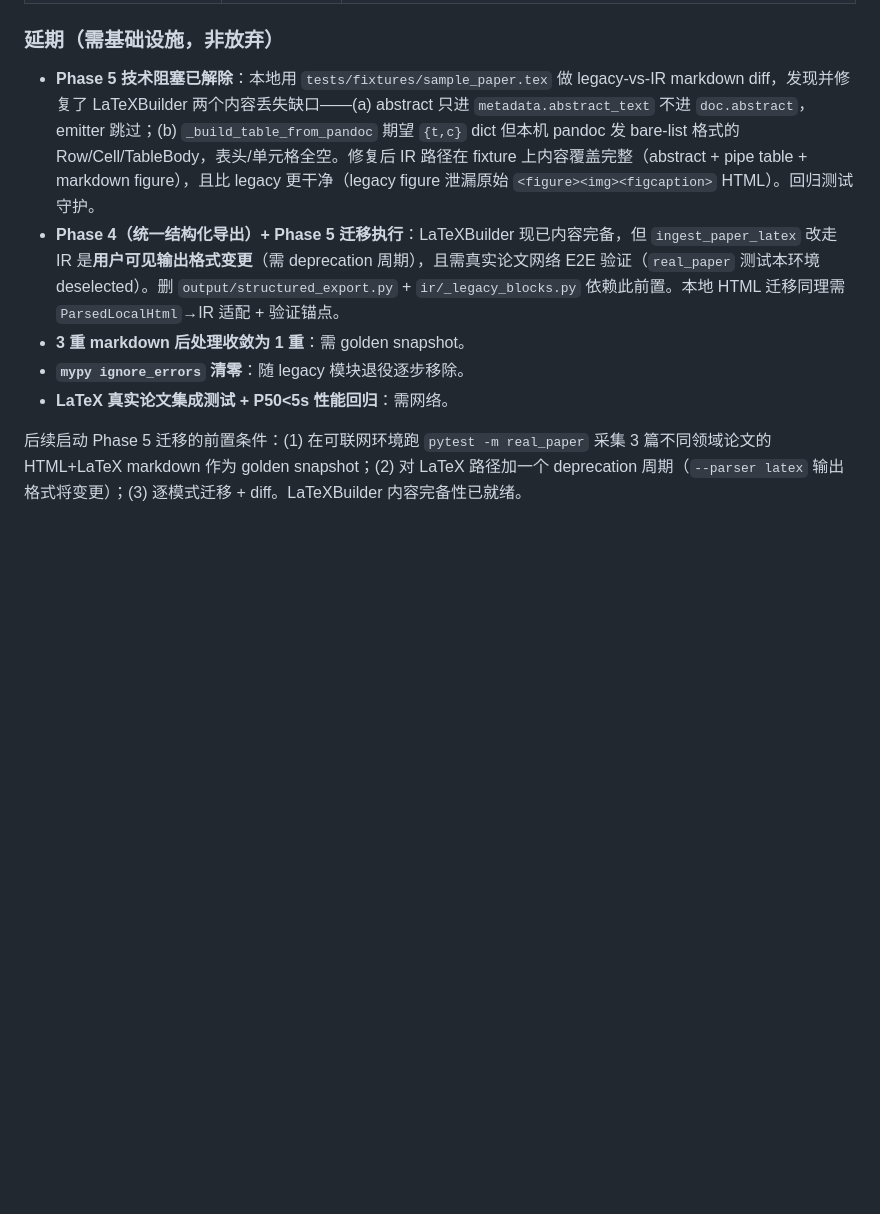
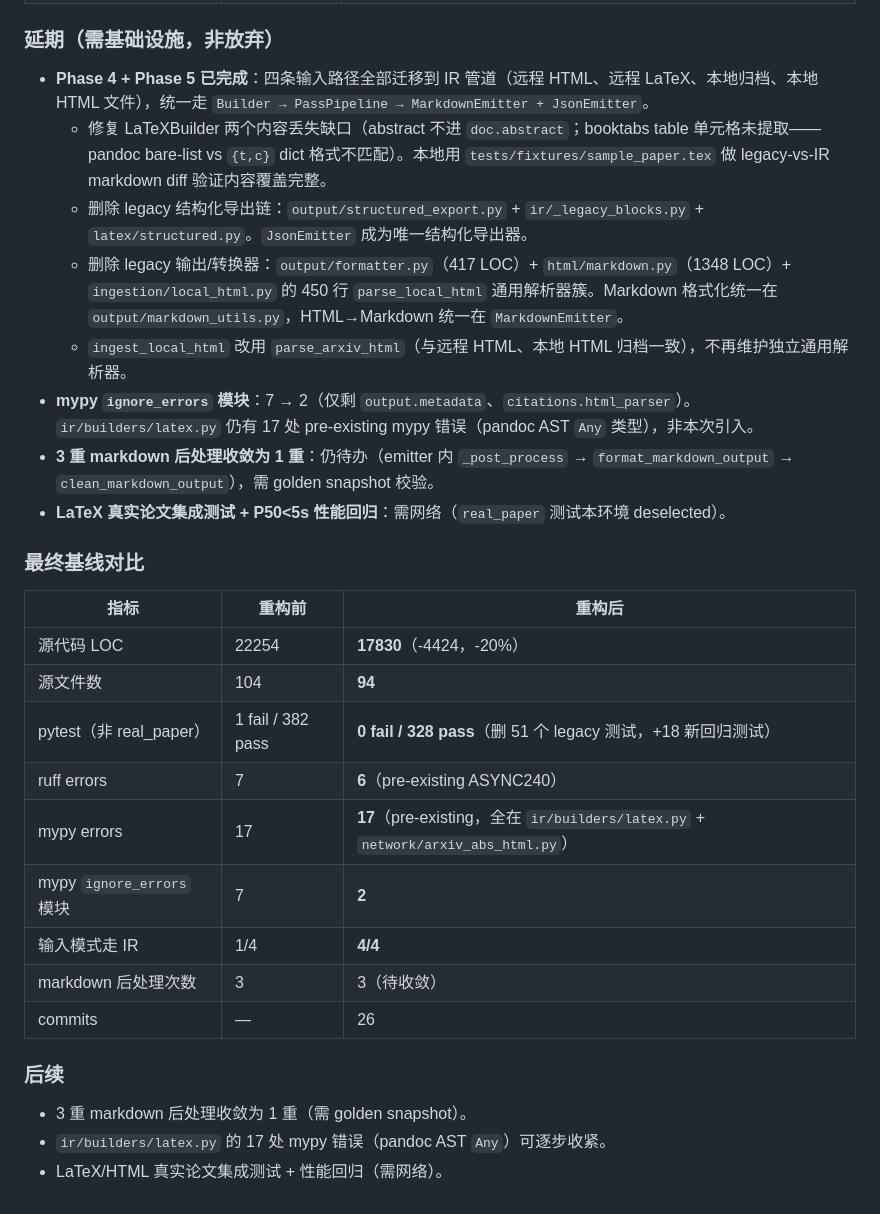
Before and after one commit to houhuawei23/arxiv2md, a Markdown page: docs/REVIEW_2026-07-13.md, the part around the change. GitHub-like rendering; blank space fills up the shorter version.

Commit message:
docs: mark Phase 4+5 complete in review status; final metrics
All four ingestion paths migrated to IR; legacy structured-export chain +
formatter + html converter deleted (4424 LOC, -20%). mypy ignore_errors 7→2.
Update review §九 with completion status and final before/after metrics.

Co-Authored-By: Claude <noreply@anthropic.com>

```diff
--- a/docs/REVIEW_2026-07-13.md
+++ b/docs/REVIEW_2026-07-13.md
@@ -317,10 +317,31 @@ src/arxiv2md_beta/
 
 ### 延期（需基础设施，非放弃）
 
-- **Phase 5 技术阻塞已解除**：本地用 `tests/fixtures/sample_paper.tex` 做 legacy-vs-IR markdown diff，发现并修复了 LaTeXBuilder 两个内容丢失缺口——(a) abstract 只进 `metadata.abstract_text` 不进 `doc.abstract`，emitter 跳过；(b) `_build_table_from_pandoc` 期望 `{t,c}` dict 但本机 pandoc 发 bare-list 格式的 Row/Cell/TableBody，表头/单元格全空。修复后 IR 路径在 fixture 上内容覆盖完整（abstract + pipe table + markdown figure），且比 legacy 更干净（legacy figure 泄漏原始 `<figure><img><figcaption>` HTML）。回归测试守护。
-- **Phase 4（统一结构化导出）+ Phase 5 迁移执行**：LaTeXBuilder 现已内容完备，但 `ingest_paper_latex` 改走 IR 是**用户可见输出格式变更**（需 deprecation 周期），且需真实论文网络 E2E 验证（`real_paper` 测试本环境 deselected）。删 `output/structured_export.py` + `ir/_legacy_blocks.py` 依赖此前置。本地 HTML 迁移同理需 `ParsedLocalHtml`→IR 适配 + 验证锚点。
-- **3 重 markdown 后处理收敛为 1 重**：需 golden snapshot。
-- **`mypy ignore_errors` 清零**：随 legacy 模块退役逐步移除。
-- **LaTeX 真实论文集成测试 + P50<5s 性能回归**：需网络。
+- **Phase 4 + Phase 5 已完成**：四条输入路径全部迁移到 IR 管道（远程 HTML、远程 LaTeX、本地归档、本地 HTML 文件），统一走 `Builder → PassPipeline → MarkdownEmitter + JsonEmitter`。
+  - 修复 LaTeXBuilder 两个内容丢失缺口（abstract 不进 `doc.abstract`；booktabs table 单元格未提取——pandoc bare-list vs `{t,c}` dict 格式不匹配）。本地用 `tests/fixtures/sample_paper.tex` 做 legacy-vs-IR markdown diff 验证内容覆盖完整。
+  - 删除 legacy 结构化导出链：`output/structured_export.py` + `ir/_legacy_blocks.py` + `latex/structured.py`。`JsonEmitter` 成为唯一结构化导出器。
+  - 删除 legacy 输出/转换器：`output/formatter.py`（417 LOC）+ `html/markdown.py`（1348 LOC）+ `ingestion/local_html.py` 的 450 行 `parse_local_html` 通用解析器簇。Markdown 格式化统一在 `output/markdown_utils.py`，HTML→Markdown 统一在 `MarkdownEmitter`。
+  - `ingest_local_html` 改用 `parse_arxiv_html`（与远程 HTML、本地 HTML 归档一致），不再维护独立通用解析器。
+- **mypy `ignore_errors` 模块**：7 → 2（仅剩 `output.metadata`、`citations.html_parser`）。`ir/builders/latex.py` 仍有 17 处 pre-existing mypy 错误（pandoc AST `Any` 类型），非本次引入。
+- **3 重 markdown 后处理收敛为 1 重**：仍待办（emitter 内 `_post_process` → `format_markdown_output` → `clean_markdown_output`），需 golden snapshot 校验。
+- **LaTeX 真实论文集成测试 + P50<5s 性能回归**：需网络（`real_paper` 测试本环境 deselected）。
 
-后续启动 Phase 5 迁移的前置条件：(1) 在可联网环境跑 `pytest -m real_paper` 采集 3 篇不同领域论文的 HTML+LaTeX markdown 作为 golden snapshot；(2) 对 LaTeX 路径加一个 deprecation 周期（`--parser latex` 输出格式将变更）；(3) 逐模式迁移 + diff。LaTeXBuilder 内容完备性已就绪。
+### 最终基线对比
+
+| 指标 | 重构前 | 重构后 |
+|---|---|---|
+| 源代码 LOC | 22254 | **17830**（-4424，-20%） |
+| 源文件数 | 104 | **94** |
+| pytest（非 real_paper） | 1 fail / 382 pass | **0 fail / 328 pass**（删 51 个 legacy 测试，+18 新回归测试） |
+| ruff errors | 7 | **6**（pre-existing ASYNC240） |
+| mypy errors | 17 | **17**（pre-existing，全在 `ir/builders/latex.py` + `network/arxiv_abs_html.py`） |
+| mypy `ignore_errors` 模块 | 7 | **2** |
+| 输入模式走 IR | 1/4 | **4/4** |
+| markdown 后处理次数 | 3 | 3（待收敛） |
+| commits | — | 26 |
+
+### 后续
+
+- 3 重 markdown 后处理收敛为 1 重（需 golden snapshot）。
+- `ir/builders/latex.py` 的 17 处 mypy 错误（pandoc AST `Any`）可逐步收紧。
+- LaTeX/HTML 真实论文集成测试 + 性能回归（需网络）。
```
